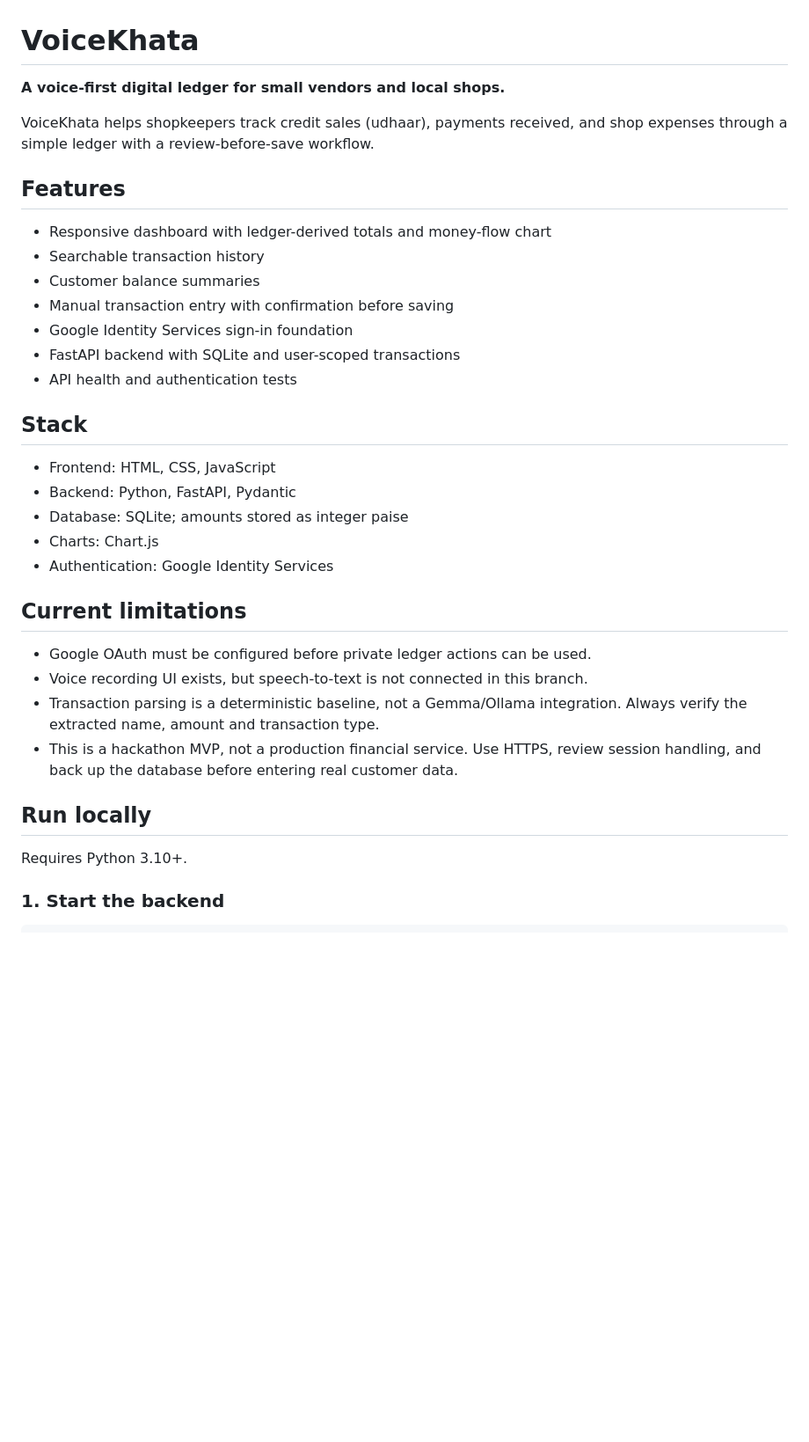
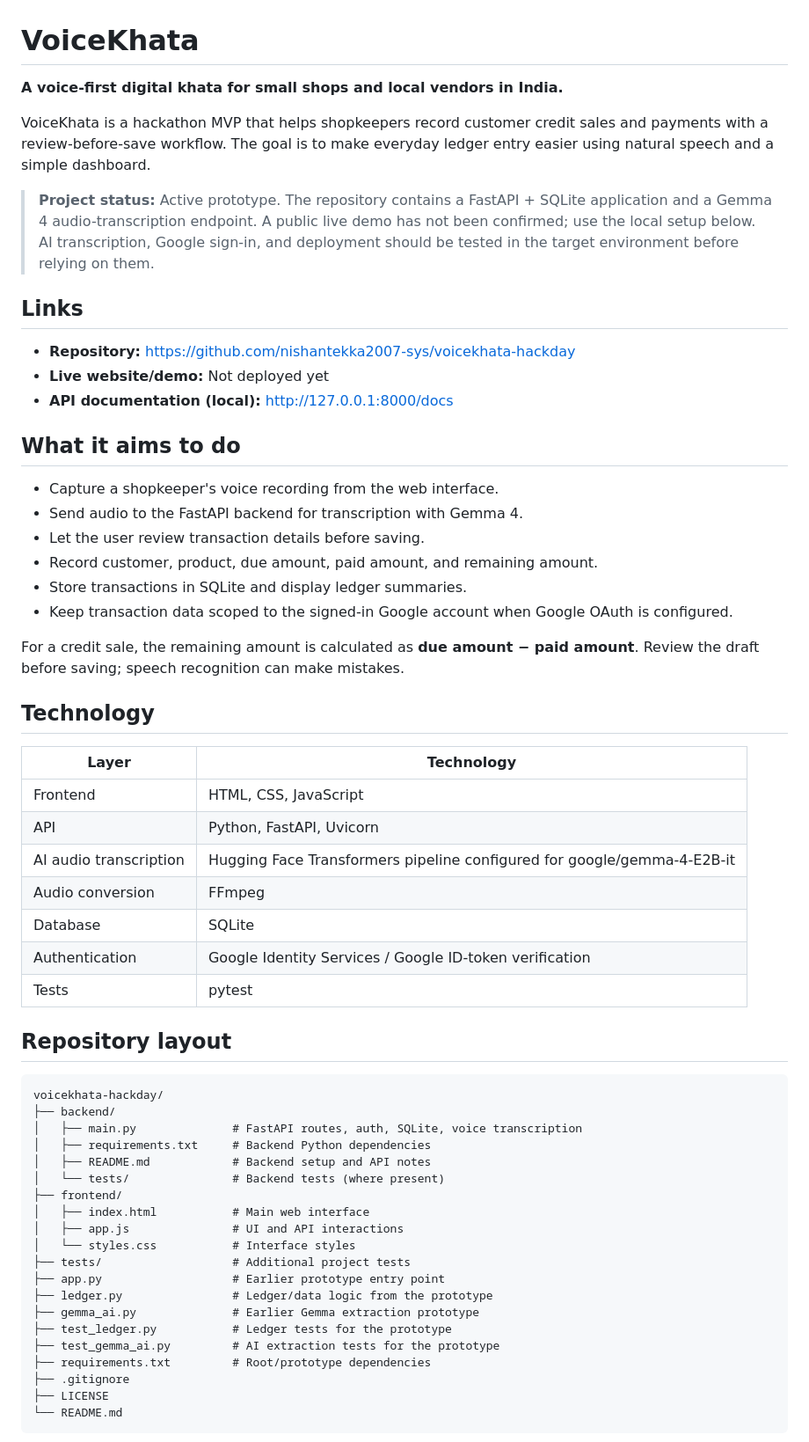
Before and after one commit to nishantekka2007-sys/voicekhata-hackday, a Markdown page: README.md, the part around one of its changes. Shown at 88% size. Rendered like a GitHub page; blank space fills up the shorter version.

Commit message:
docs: organize README and add local setup guide

````diff
--- a/README.md
+++ b/README.md
@@ -1,36 +1,62 @@
 # VoiceKhata
 
-**A voice-first digital ledger for small vendors and local shops.**
+**A voice-first digital khata for small shops and local vendors in India.**
 
-VoiceKhata helps shopkeepers track credit sales (udhaar), payments received, and shop expenses through a simple ledger with a review-before-save workflow.
+VoiceKhata is a hackathon MVP that helps shopkeepers record customer credit sales and payments with a review-before-save workflow. The goal is to make everyday ledger entry easier using natural speech and a simple dashboard.
 
-## Features
+> **Project status:** Active prototype. The repository contains a FastAPI + SQLite application and a Gemma 4 audio-transcription endpoint. A public live demo has not been confirmed; use the local setup below. AI transcription, Google sign-in, and deployment should be tested in the target environment before relying on them.
 
-- Responsive dashboard with ledger-derived totals and money-flow chart
-- Searchable transaction history
-- Customer balance summaries
-- Manual transaction entry with confirmation before saving
-- Google Identity Services sign-in foundation
-- FastAPI backend with SQLite and user-scoped transactions
-- API health and authentication tests
+## Links
 
-## Stack
+- **Repository:** https://github.com/nishantekka2007-sys/voicekhata-hackday
+- **Live website/demo:** Not deployed yet
+- **API documentation (local):** http://127.0.0.1:8000/docs
 
-- Frontend: HTML, CSS, JavaScript
-- Backend: Python, FastAPI, Pydantic
-- Database: SQLite; amounts stored as integer paise
-- Charts: Chart.js
-- Authentication: Google Identity Services
+## What it aims to do
 
-## Current limitations
+- Capture a shopkeeper's voice recording from the web interface.
+- Send audio to the FastAPI backend for transcription with Gemma 4.
+- Let the user review transaction details before saving.
+- Record customer, product, due amount, paid amount, and remaining amount.
+- Store transactions in SQLite and display ledger summaries.
+- Keep transaction data scoped to the signed-in Google account when Google OAuth is configured.
 
-- Google OAuth must be configured before private ledger actions can be used.
-- Voice recording UI exists, but speech-to-text is not connected in this branch.
-- Transaction parsing is a deterministic baseline, not a Gemma/Ollama integration. Always verify the extracted name, amount and transaction type.
-- This is a hackathon MVP, not a production financial service. Use HTTPS, review session handling, and back up the database before entering real customer data.
+For a credit sale, the remaining amount is calculated as **due amount − paid amount**. Review the draft before saving; speech recognition can make mistakes.
 
-## Run locally
+## Technology
 
-Requires Python 3.10+.
+| Layer | Technology |
+| --- | --- |
+| Frontend | HTML, CSS, JavaScript |
+| API | Python, FastAPI, Uvicorn |
+| AI audio transcription | Hugging Face Transformers pipeline configured for google/gemma-4-E2B-it |
+| Audio conversion | FFmpeg |
+| Database | SQLite |
+| Authentication | Google Identity Services / Google ID-token verification |
+| Tests | pytest |
 
-### 1. Start the backend
+## Repository layout
+
+```text
+voicekhata-hackday/
+├── backend/
+│   ├── main.py              # FastAPI routes, auth, SQLite, voice transcription
+│   ├── requirements.txt     # Backend Python dependencies
+│   ├── README.md            # Backend setup and API notes
+│   └── tests/               # Backend tests (where present)
+├── frontend/
+│   ├── index.html           # Main web interface
+│   ├── app.js               # UI and API interactions
+│   └── styles.css           # Interface styles
+├── tests/                   # Additional project tests
+├── app.py                   # Earlier prototype entry point
+├── ledger.py                # Ledger/data logic from the prototype
+├── gemma_ai.py              # Earlier Gemma extraction prototype
+├── test_ledger.py           # Ledger tests for the prototype
+├── test_gemma_ai.py         # AI extraction tests for the prototype
+├── requirements.txt         # Root/prototype dependencies
+├── .gitignore
+├── LICENSE
+└── README.md
+```
+
````
Also changed, not shown: other parts of README.md (+136 -38 lines).
